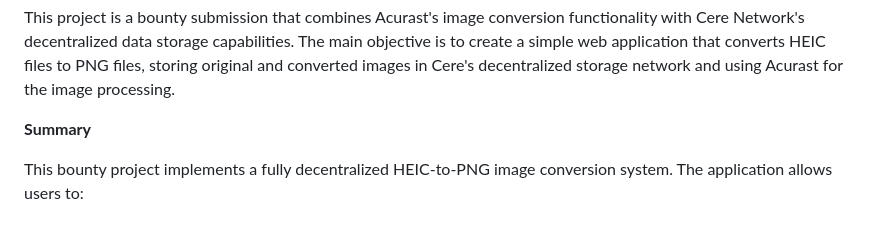
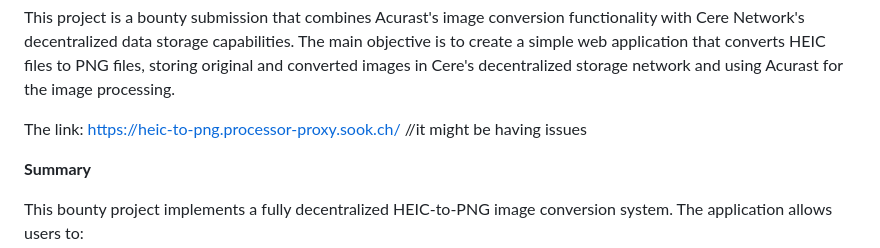
Before and after one commit to barnazaka/heic-to-png-converter, a Markdown page: README.md, the part around the change. GitHub-like rendering; blank space fills up the shorter version.

```diff
--- a/README.md
+++ b/README.md
@@ -1,6 +1,8 @@
 **HEIC to PNG Conversion with Decentralized Storage and Compute**
 
 This project is a bounty submission that combines Acurast's image conversion functionality with Cere Network's decentralized data storage capabilities. The main objective is to create a simple web application that converts HEIC files to PNG files, storing original and converted images in Cere's decentralized storage network and using Acurast for the image processing.
+
+The link: https://heic-to-png.processor-proxy.sook.ch/   //it might be having issues
 
 **Summary**
 
```
